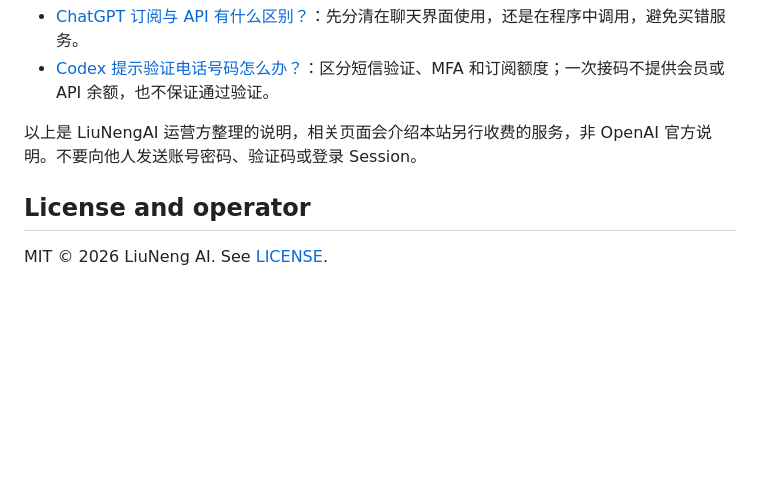
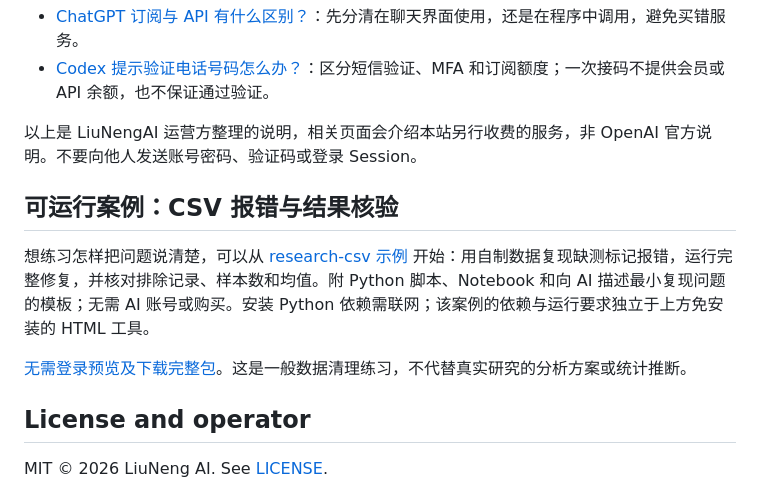
Before and after one commit to a941249849/liunengai-debug-report, a Markdown page: README.md, the part around the change. GitHub-like rendering; blank space fills up the shorter version.

Commit message:
Link the reproducible CSV debugging example and clarify its dependencies

```diff
--- a/README.md
+++ b/README.md
@@ -38,6 +38,12 @@ Serve `index.html` from any static host, or open it directly in a browser. All a
 
 以上是 LiuNengAI 运营方整理的说明，相关页面会介绍本站另行收费的服务，非 OpenAI 官方说明。不要向他人发送账号密码、验证码或登录 Session。
 
+## 可运行案例：CSV 报错与结果核验
+
+想练习怎样把问题说清楚，可以从 [research-csv 示例](examples/research-csv/) 开始：用自制数据复现缺测标记报错，运行完整修复，并核对排除记录、样本数和均值。附 Python 脚本、Notebook 和向 AI 描述最小复现问题的模板；无需 AI 账号或购买。安装 Python 依赖需联网；该案例的依赖与运行要求独立于上方免安装的 HTML 工具。
+
+[无需登录预览及下载完整包](https://liunenglabs.xyz/guides/research-csv-debug/)。这是一般数据清理练习，不代替真实研究的分析方案或统计推断。
+
 ## License and operator
 
 MIT © 2026 LiuNeng AI. See [LICENSE](LICENSE).
```
